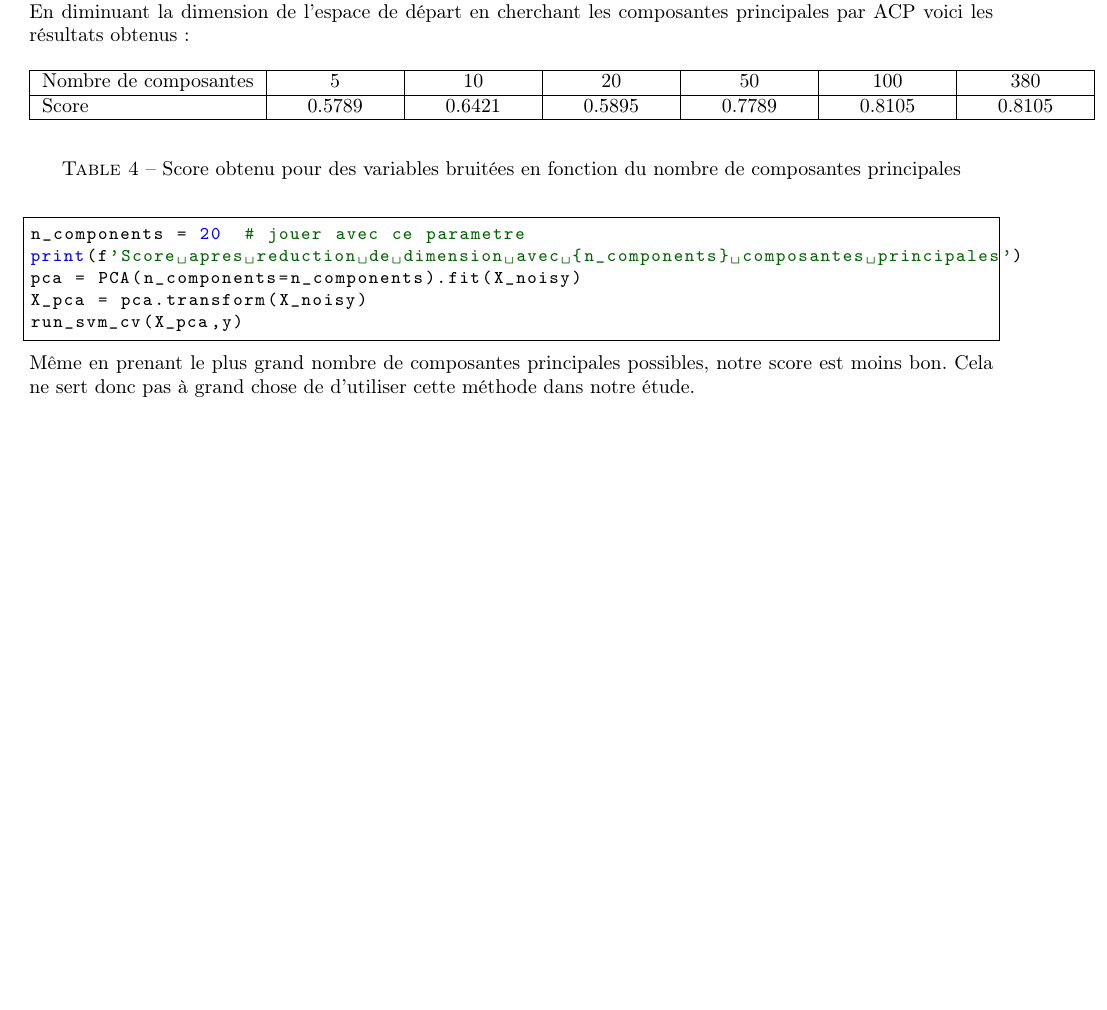
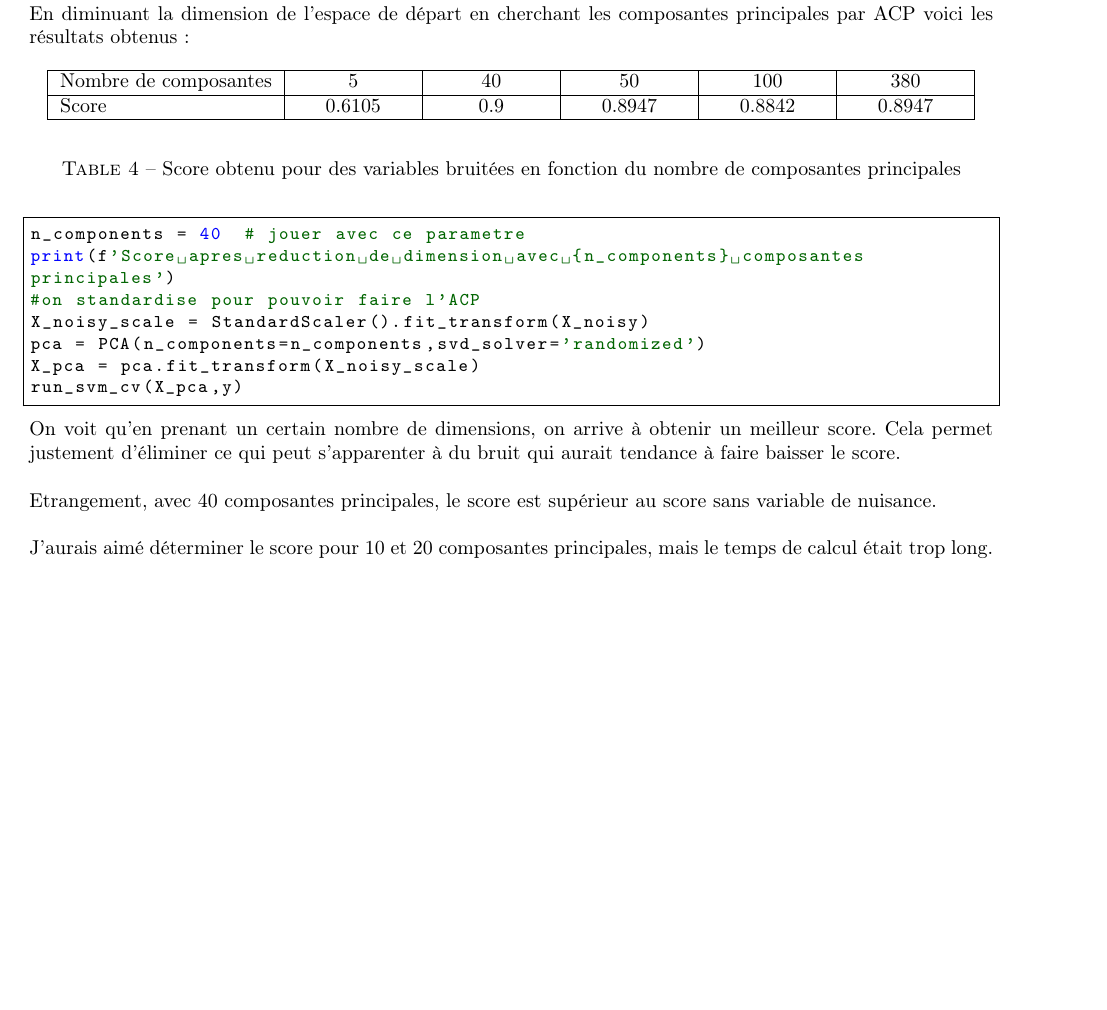
Before and after one commit to Guillaume-BR/TP-SVM, a LaTeX document (TP3-SVM.tex): part of page 6 of 6, cut so that both start at the same text. Compiled offline with pdfLaTeX.

Commit message:
fini vraiement

```diff
--- a/TP3-SVM.tex
+++ b/TP3-SVM.tex
@@ -275,9 +275,9 @@ En diminuant la dimension de l'espace de départ en cherchant les composantes pr
 \begin{center}
  \begin{tabular}{|l|*{6}{>{\centering\arraybackslash}p{2cm}|}}
 \hline
-Nombre de composantes & 5 & 10 & 20 & 50 & 100 & 380 \\
+Nombre de composantes & 5 & 40 & 50 & 100  & 380 \\
 \hline
-Score & 0.5789 & 0.6421 & 0.5895 &  0.7789 & 0.8105 & 0.8105  \\
+Score & 0.6105 & 0.9 & 0.8947 & 0.8842 &  0.8947   \\
 \hline
 \end{tabular}
  \end{center}
@@ -285,13 +285,20 @@ Score & 0.5789 & 0.6421 & 0.5895 &  0.7789 & 0.8105 & 0.8105  \\
 \end{table}
 
 \begin{lstlisting}
-n_components = 20  # jouer avec ce parametre
-print(f'Score apres reduction de dimension avec {n_components} composantes principales')
-pca = PCA(n_components=n_components).fit(X_noisy)
-X_pca = pca.transform(X_noisy)
+n_components = 40  # jouer avec ce parametre
+print(f'Score apres reduction de dimension avec {n_components} composantes
+principales')
+#on standardise pour pouvoir faire l'ACP
+X_noisy_scale = StandardScaler().fit_transform(X_noisy)
+pca = PCA(n_components=n_components,svd_solver='randomized')
+X_pca = pca.fit_transform(X_noisy_scale)
 run_svm_cv(X_pca,y)
 \end{lstlisting}
 
-Même en prenant le plus grand nombre de composantes principales possibles, notre score est moins bon. Cela ne sert donc pas à grand chose de d'utiliser cette méthode dans notre étude.
+On voit qu'en prenant un certain nombre de dimensions, on arrive à obtenir un meilleur score. Cela permet justement d'éliminer ce qui peut s'apparenter à du bruit qui aurait tendance à faire baisser le score.\\
+
+Etrangement, avec 40 composantes principales, le score est supérieur au score sans variable de nuisance.\\
+
+J'aurais aimé déterminer le score pour 10 et 20 composantes principales, mais le temps de calcul était trop long.
 
 \end{document}
```
Also changed, not shown: TP3-SVM.pdf.
